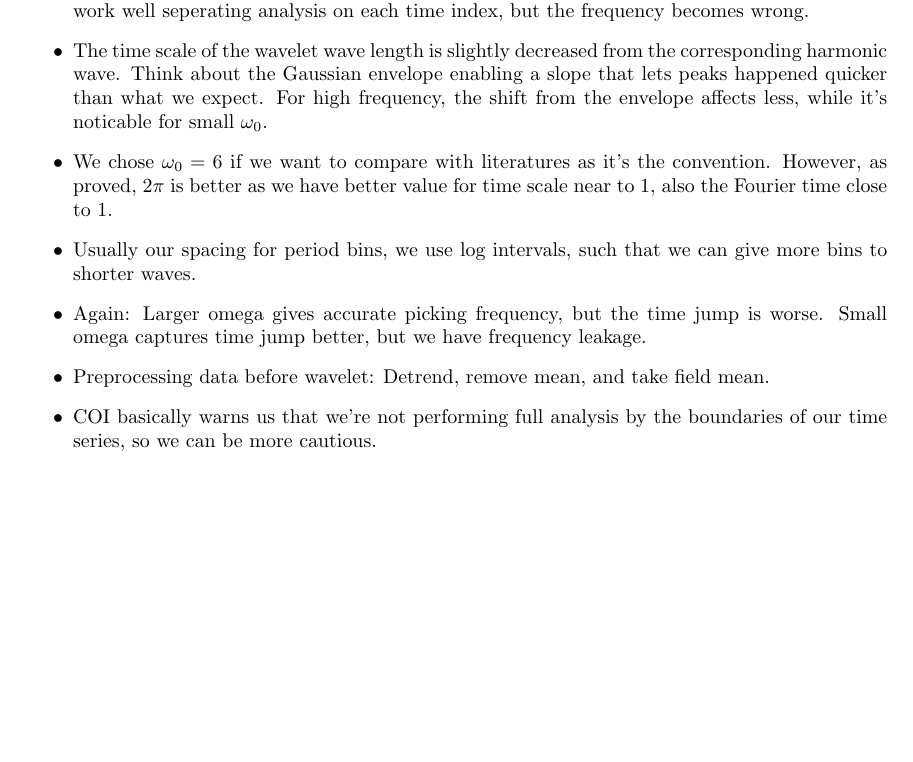
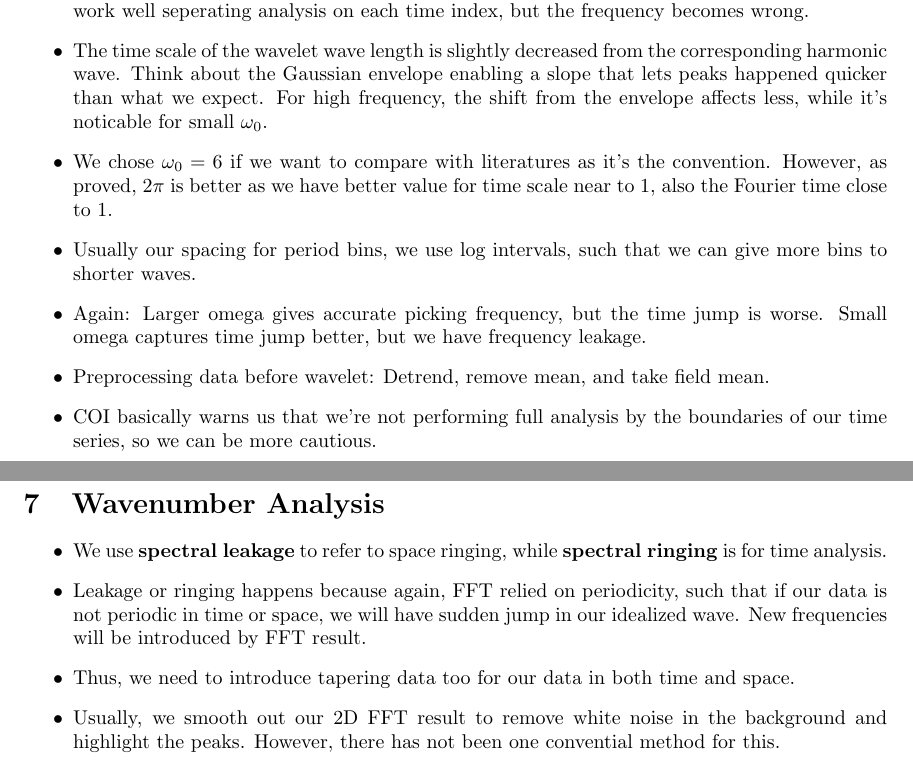
Before and after one commit to nathasya-abenita/diploma_data_analysis, a LaTeX document (lecture_note/class_note.tex): part of page 5 of 5 before the commit and two parts of pages 5 and 6 of 6 after it, the two joined at a grey line, cut so that both start at the same text, the shorter picture padded with empty space. Compiled offline with pdfLaTeX.

Commit message:
add class note for wavenumber analysis

```diff
--- a/lecture_note/class_note.tex
+++ b/lecture_note/class_note.tex
@@ -140,4 +140,12 @@
     \item COI basically warns us that we're not performing full analysis by the boundaries of our time series, so we can be more cautious.
 \end{itemize}
 
+\section{Wavenumber Analysis}
+\begin{itemize}
+    \item We use \textbf{spectral leakage} to refer to space ringing, while \textbf{spectral ringing} is for time analysis.
+    \item Leakage or ringing happens because again, FFT relied on periodicity, such that if our data is not periodic in time or space, we will have sudden jump in our idealized wave. New frequencies will be introduced by FFT result.
+    \item Thus, we need to introduce tapering data too for our data in both time and space.
+    \item Usually, we smooth out our 2D FFT result to remove white noise in the background and highlight the peaks. However, there has not been one convential method for this.
+\end{itemize}
+
 \end{document}
```
